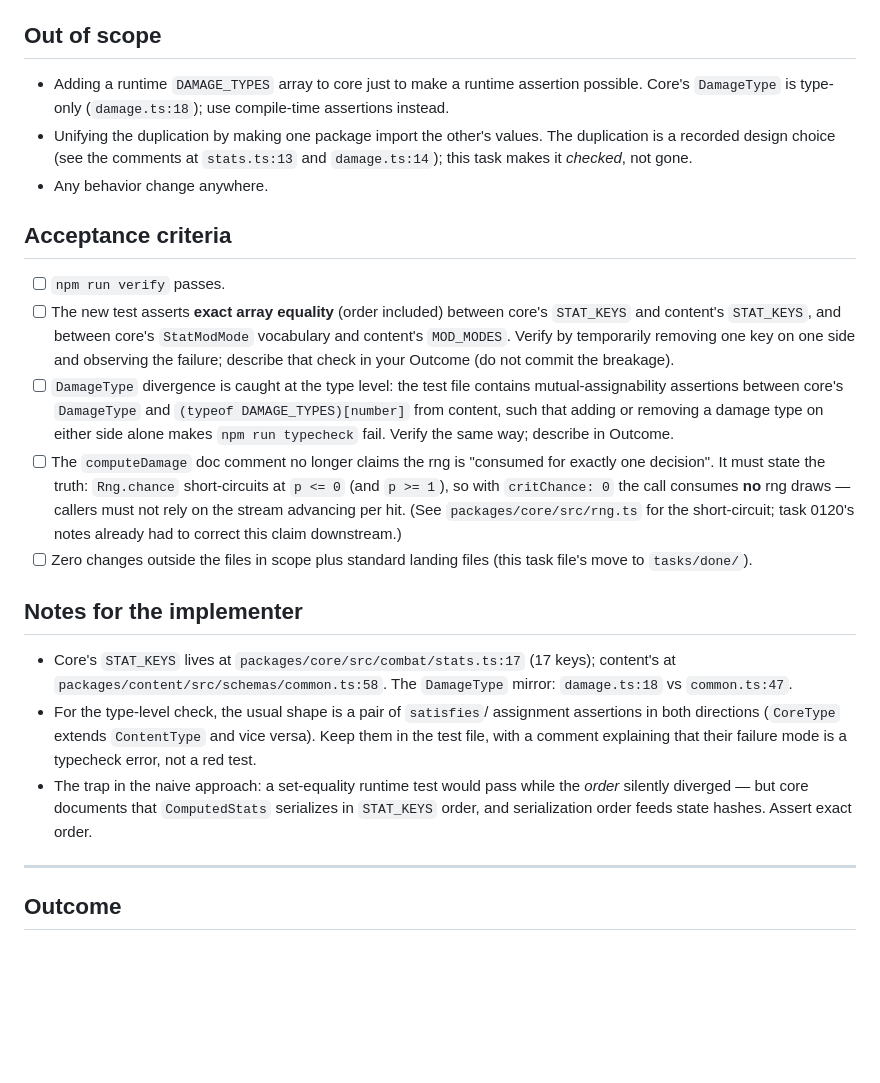
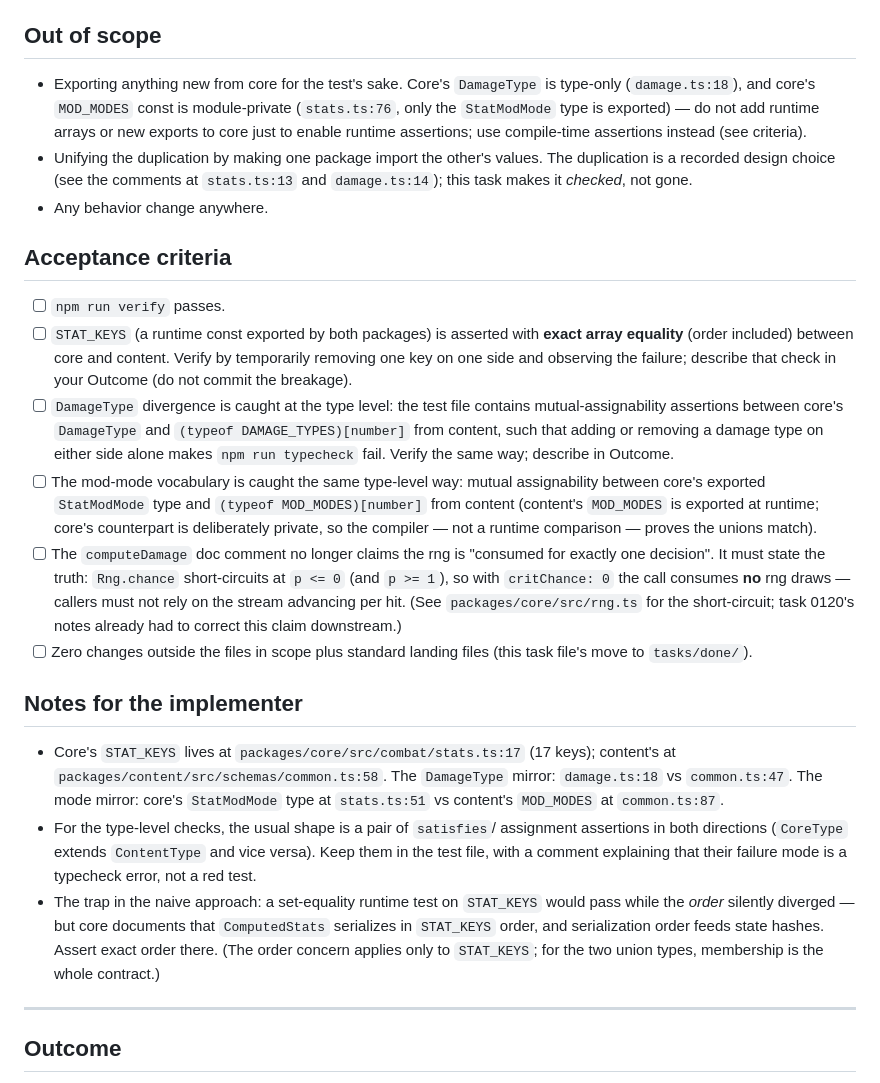
Before and after one commit to jkup/triablo, a Markdown page: tasks/open/0175-core-content-contract-sync.md, the part around the change. GitHub-like rendering; blank space fills up the shorter version.

Commit message:
planner: address integrator review — fix 0190 affix fact, 0175 unsatisfiable criterion
- 0190: of-the-bear rolls max-life, not an attribute; cite vital alone and
  make the rate-comparison note use the correct facts.
- 0175: core's MOD_MODES is module-private, so runtime array equality is
  unsatisfiable in scope; the mode vocabulary now uses the same type-level
  mutual-assignability mechanism as DamageType, and Out of scope forbids
  adding core exports for the test's sake.

Co-Authored-By: Claude Fable 5 <noreply@anthropic.com>

```diff
--- a/tasks/open/0175-core-content-contract-sync.md
+++ b/tasks/open/0175-core-content-contract-sync.md
@@ -26,9 +26,11 @@ claim into a handoff doc.
 
 ## Out of scope
 
-- Adding a runtime `DAMAGE_TYPES` array to core just to make a runtime
-  assertion possible. Core's `DamageType` is type-only (`damage.ts:18`); use
-  compile-time assertions instead.
+- Exporting anything new from core for the test's sake. Core's `DamageType`
+  is type-only (`damage.ts:18`), and core's `MOD_MODES` const is
+  module-private (`stats.ts:76`, only the `StatModMode` type is exported) —
+  do not add runtime arrays or new exports to core just to enable runtime
+  assertions; use compile-time assertions instead (see criteria).
 - Unifying the duplication by making one package import the other's values.
   The duplication is a recorded design choice (see the comments at
   `stats.ts:13` and `damage.ts:14`); this task makes it *checked*, not gone.
@@ -37,16 +39,21 @@ claim into a handoff doc.
 ## Acceptance criteria
 
 - [ ] `npm run verify` passes.
-- [ ] The new test asserts **exact array equality** (order included) between
-      core's `STAT_KEYS` and content's `STAT_KEYS`, and between core's
-      `StatModMode` vocabulary and content's `MOD_MODES`. Verify by
-      temporarily removing one key on one side and observing the failure;
-      describe that check in your Outcome (do not commit the breakage).
+- [ ] `STAT_KEYS` (a runtime const exported by both packages) is asserted
+      with **exact array equality** (order included) between core and
+      content. Verify by temporarily removing one key on one side and
+      observing the failure; describe that check in your Outcome (do not
+      commit the breakage).
 - [ ] `DamageType` divergence is caught at the type level: the test file
       contains mutual-assignability assertions between core's `DamageType`
       and `(typeof DAMAGE_TYPES)[number]` from content, such that adding or
       removing a damage type on either side alone makes `npm run typecheck`
       fail. Verify the same way; describe in Outcome.
+- [ ] The mod-mode vocabulary is caught the same type-level way: mutual
+      assignability between core's exported `StatModMode` type and
+      `(typeof MOD_MODES)[number]` from content (content's `MOD_MODES` is
+      exported at runtime; core's counterpart is deliberately private, so
+      the compiler — not a runtime comparison — proves the unions match).
 - [ ] The `computeDamage` doc comment no longer claims the rng is "consumed
       for exactly one decision". It must state the truth: `Rng.chance`
       short-circuits at `p <= 0` (and `p >= 1`), so with `critChance: 0` the
@@ -61,15 +68,19 @@ claim into a handoff doc.
 
 - Core's `STAT_KEYS` lives at `packages/core/src/combat/stats.ts:17` (17
   keys); content's at `packages/content/src/schemas/common.ts:58`. The
-  `DamageType` mirror: `damage.ts:18` vs `common.ts:47`.
-- For the type-level check, the usual shape is a pair of `satisfies`/
+  `DamageType` mirror: `damage.ts:18` vs `common.ts:47`. The mode mirror:
+  core's `StatModMode` type at `stats.ts:51` vs content's `MOD_MODES` at
+  `common.ts:87`.
+- For the type-level checks, the usual shape is a pair of `satisfies`/
   assignment assertions in both directions (`CoreType` extends `ContentType`
   and vice versa). Keep them in the test file, with a comment explaining that
   their failure mode is a typecheck error, not a red test.
-- The trap in the naive approach: a set-equality runtime test would pass while
-  the *order* silently diverged — but core documents that `ComputedStats`
-  serializes in `STAT_KEYS` order, and serialization order feeds state
-  hashes. Assert exact order.
+- The trap in the naive approach: a set-equality runtime test on `STAT_KEYS`
+  would pass while the *order* silently diverged — but core documents that
+  `ComputedStats` serializes in `STAT_KEYS` order, and serialization order
+  feeds state hashes. Assert exact order there. (The order concern applies
+  only to `STAT_KEYS`; for the two union types, membership is the whole
+  contract.)
 
 ---
 
```
Also changed, not shown: tasks/open/0190-derived-stats.md (+12 -10 lines).
